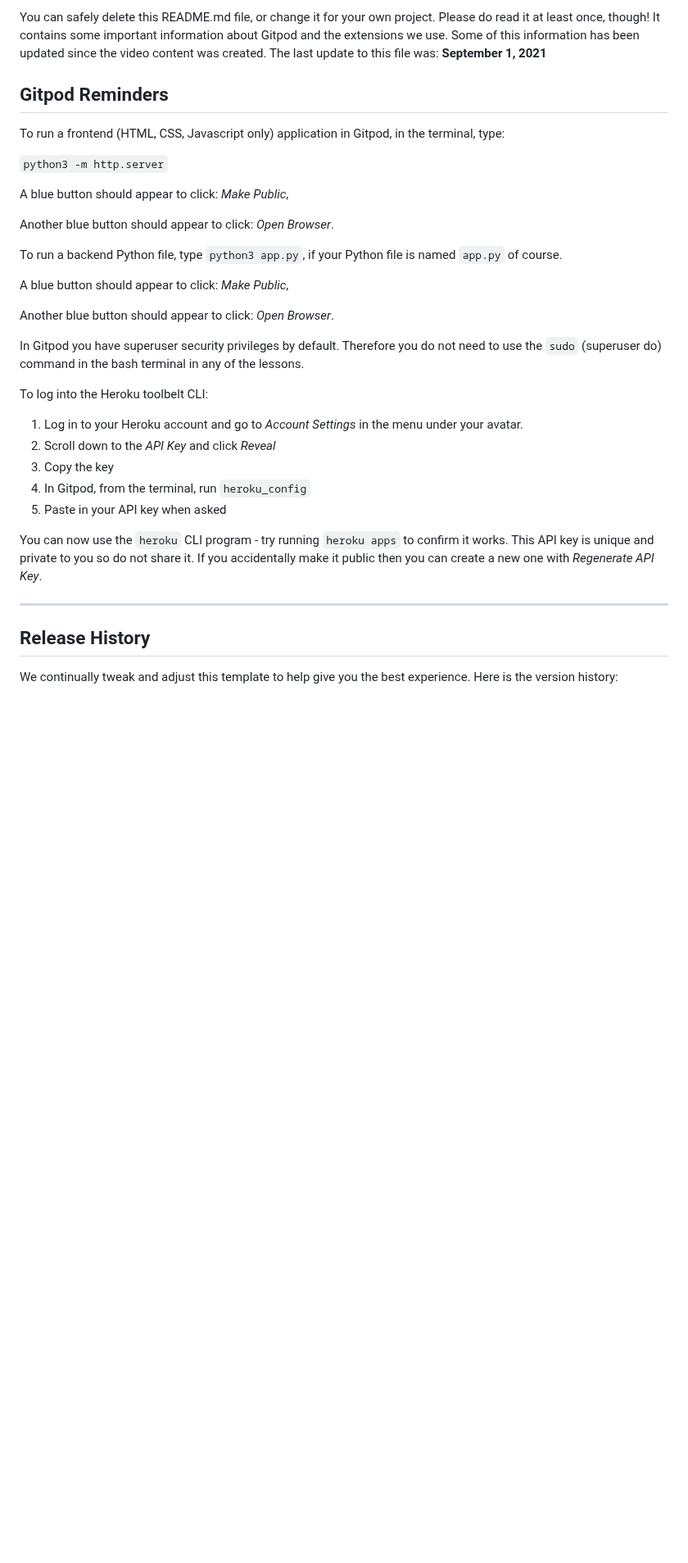
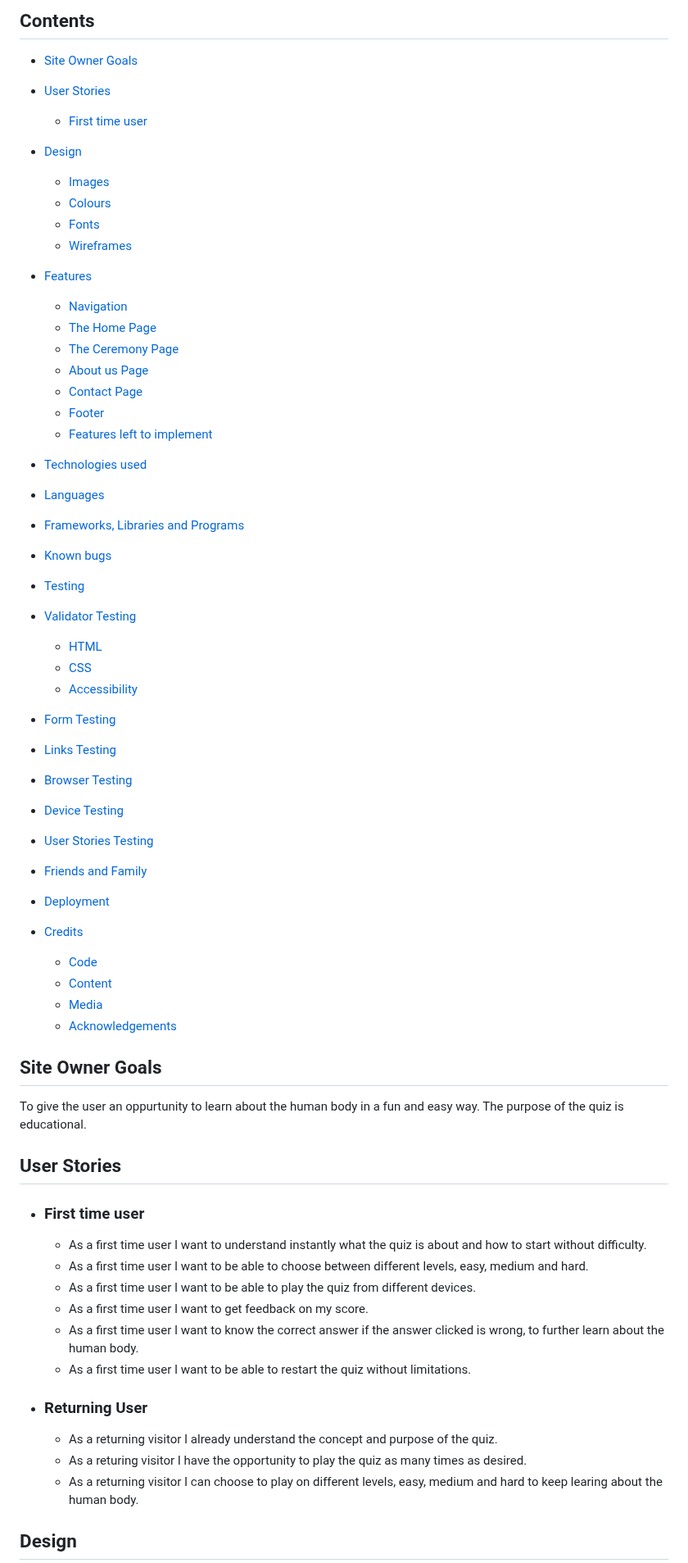
Before and after one commit to MilenTecle/human-body-quiz, a Markdown page: README.md, the part around one of its changes. Shown at 82% size. Rendered like a GitHub page; blank space fills up the shorter version.

Commit message:
Add sections and content to the Readme file

```diff
--- a/README.md
+++ b/README.md
@@ -6,37 +7,70 @@ This is the Code Institute student template for Gitpod. We have preinstalled all
 
-You can safely delete this README.md file, or change it for your own project. Please do read it at least once, though! It contains some important information about Gitpod and the extensions we use. Some of this information has been updated since the video content was created. The last update to this file was: **September 1, 2021**
+## Contents
 
-## Gitpod Reminders
+- [Site Owner Goals](#site-owner-goals)
 
-To run a frontend (HTML, CSS, Javascript only) application in Gitpod, in the terminal, type:
+- [User Stories](#user-stories)
+  - [First time user](#first-time-user)
 
-`python3 -m http.server`
+- [Design](#design)
+  - [Images](#images)
+  - [Colours](#colours)
+  - [Fonts](#fonts)
+  - [Wireframes](#wireframes)
 
-A blue button should appear to click: _Make Public_,
+- [Features](#features)
+  - [Navigation](#navigation)
+  - [The Home Page](#the-home-page)
+  - [The Ceremony Page](#the-ceremony-page)
+  - [About us Page](#about-us-page)
+  - [Contact Page](#contact-page)
+  - [Footer](#footer)
+  - [Features left to implement](#features-left-to-implement)
 
-Another blue button should appear to click: _Open Browser_.
+- [Technologies used](#technologies-used)
 
-To run a backend Python file, type `python3 app.py`, if your Python file is named `app.py` of course.
+- [Languages](#languages)
+- [Frameworks, Libraries and Programs](#frameworks-libraries-programs)
+- [Known bugs](#know-bugs)
+- [Testing](#testing)
 
-A blue button should appear to click: _Make Public_,
+- [Validator Testing](#validator-testing)
+  - [HTML](#html)
+  - [CSS](#css)
+  - [Accessibility](#accessibility)
+- [Form Testing](#form-testing)
+- [Links Testing](#links-testing)
+- [Browser Testing](#browser-testing)
+- [Device Testing](#device-testing)
+- [User Stories Testing](#user-stories-testing)
+- [Friends and Family](#friends-and-family)
+- [Deployment](#deployment)
+- [Credits](#credits)
+  - [Code](#code)
+  - [Content](#content)
+  - [Media](#media)
+  - [Acknowledgements](#acknowledgements)
 
-Another blue button should appear to click: _Open Browser_.
 
-In Gitpod you have superuser security privileges by default. Therefore you do not need to use the `sudo` (superuser do) command in the bash terminal in any of the lessons.
 
-To log into the Heroku toolbelt CLI:
+ ## Site Owner Goals
 
-1. Log in to your Heroku account and go to *Account Settings* in the menu under your avatar.
-2. Scroll down to the *API Key* and click *Reveal*
-3. Copy the key
-4. In Gitpod, from the terminal, run `heroku_config`
-5. Paste in your API key when asked
+To give the user an oppurtunity to learn about the human body in a fun and easy way. The purpose of the quiz is educational.
 
-You can now use the `heroku` CLI program - try running `heroku apps` to confirm it works. This API key is unique and private to you so do not share it. If you accidentally make it public then you can create a new one with _Regenerate API Key_.
 
-------
+## User Stories
+- ### First time user
+  - As a first time user I want to understand instantly what the quiz is about and how to start without difficulty.
+  - As a first time user I want to be able to choose between different levels, easy, medium and hard.
+  - As a first time user I want to be able to play the quiz from different devices.
+  - As a first time user I want to get feedback on my score.
+  - As a first time user I want to know the correct answer if the answer clicked is wrong, to further learn about the human body.
+  - As a first time user I want to be able to restart the quiz without limitations.
 
-## Release History
+- ### Returning User
+  - As a returning visitor I already understand the concept and purpose of the quiz.
+  - As a returing visitor I have the opportunity to play the quiz as many times as desired.
+  - As a returning visitor I can choose to play on different levels, easy, medium and hard to keep learing about the human body.
 
-We continually tweak and adjust this template to help give you the best experience. Here is the version history:
+## Design
 
```
Also changed, not shown: other parts of README.md (+131 -40 lines).
